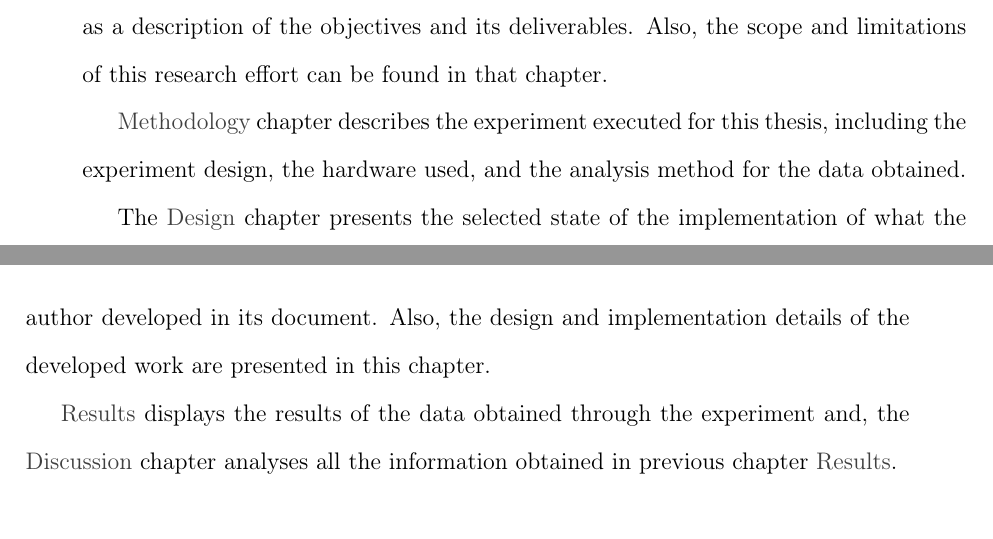
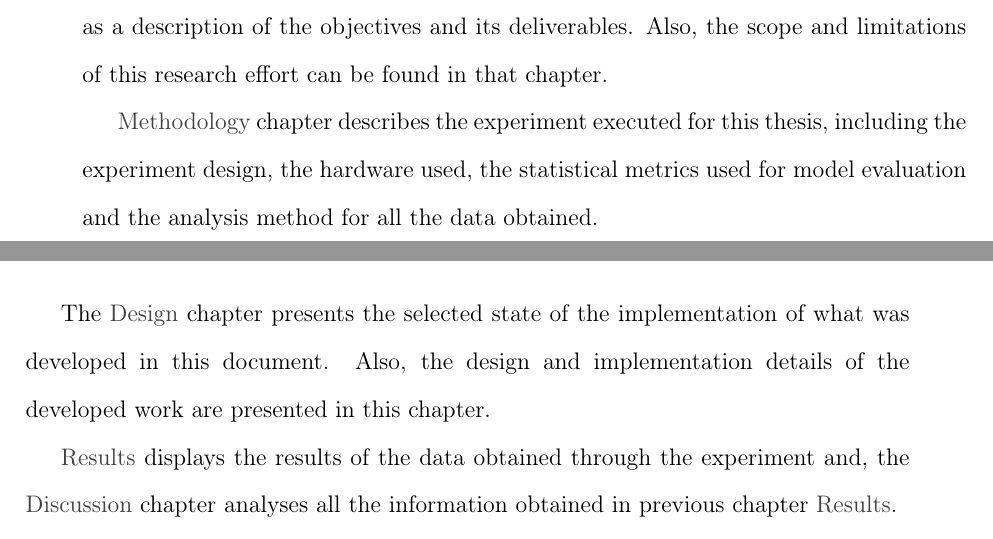
Before and after one commit to asvaaron/proposal_graduation_work_TEC, a LaTeX thesis (tex_thesis/thesis/thesis.tex, which reads tex_thesis/thesis/body/introduction.tex): two parts of pages 21 and 22 of 71, joined at a grey line, cut so that both start at the same text. Compiled offline with pdfLaTeX.

Commit message:
Changes in introduction
Add part for document structure

```diff
--- a/tex_thesis/thesis/body/introduction.tex
+++ b/tex_thesis/thesis/body/introduction.tex
@@ -69,10 +68,10 @@ Next, the \nameref{chapter:hypothesis-objectives} section defines the research h
 \nameref{chapter:hypothesis-objectives} describes the hypothesis defined for the research as well as a description of the objectives and its deliverables. Also, the scope and limitations of this research effort can be found in that chapter.
 %
 
-\nameref{chapter:methodology} chapter describes the experiment executed for this thesis, including the experiment design, the hardware used, and the analysis method for the data obtained.
+\nameref{chapter:methodology} chapter describes the experiment executed for this thesis, including the experiment design, the hardware used, the statistical metrics used for model evaluation and the analysis method for all the data obtained.
 %%
 
-The \nameref{chapter:design} chapter presents the selected state of the implementation of what the author developed in its document. Also, the design and implementation details of the developed work are presented in this chapter.
+The \nameref{chapter:design} chapter presents the selected state of the implementation of what was developed in this document. Also, the design and implementation details of the developed work are presented in this chapter.
 
 
 \nameref{chapter:results} displays the results of the data obtained through the experiment and, the  \nameref{chapter:discussion} chapter analyses all the information obtained in previous chapter \nameref{chapter:results}.
```
Also changed, not shown: tex_thesis/thesis/body/introduction.tex (5 more changed lines).
